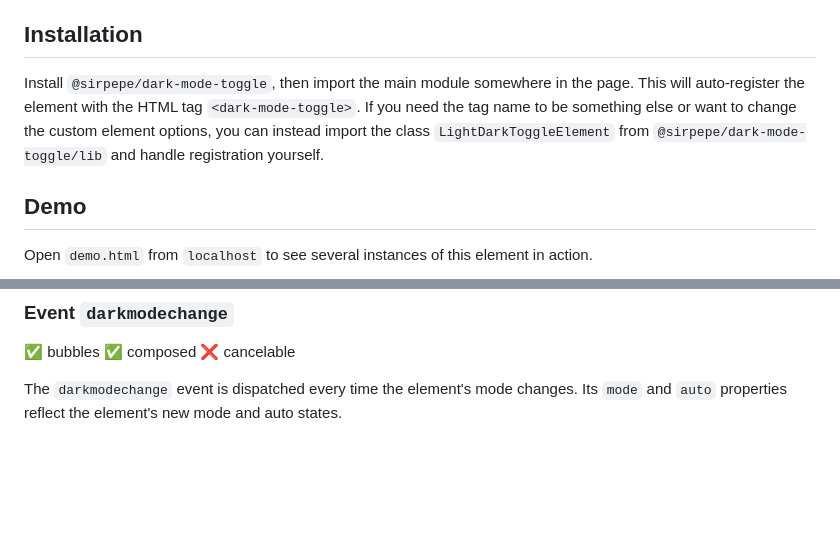
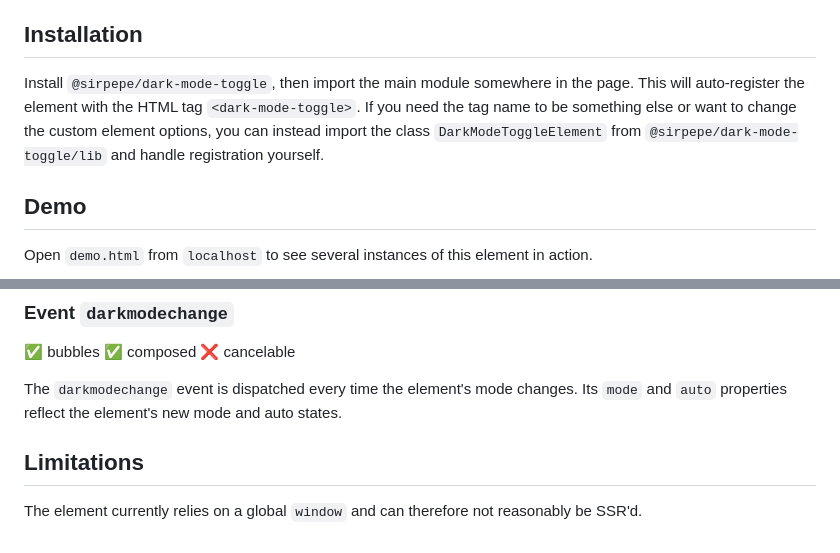
Before and after one commit to SirPepe/dark-mode-toggle, a Markdown page: Readme.md, 2 parts joined by grey strips. Drawn GitHub-style; blank space fills up the shorter version.

```diff
--- a/Readme.md
+++ b/Readme.md
@@ -4,7 +4,7 @@ A flexible web component for switching between light and dark modes. It keeps an
 
 ## Installation
 
-Install `@sirpepe/dark-mode-toggle`, then import the main module somewhere in the page. This will auto-register the element with the HTML tag `<dark-mode-toggle>`. If you need the tag name to be something else or want to change the custom element options, you can instead import the class `LightDarkToggleElement` from `@sirpepe/dark-mode-toggle/lib` and handle registration yourself.
+Install `@sirpepe/dark-mode-toggle`, then import the main module somewhere in the page. This will auto-register the element with the HTML tag `<dark-mode-toggle>`. If you need the tag name to be something else or want to change the custom element options, you can instead import the class `DarkModeToggleElement` from `@sirpepe/dark-mode-toggle/lib` and handle registration yourself.
 
 ## Demo
 
@@ -167,3 +167,7 @@ Returns the element's auto state.
 ✅ bubbles ✅ composed ❌ cancelable
 
 The `darkmodechange` event is dispatched every time the element's mode changes. Its `mode` and `auto` properties reflect the element's new mode and auto states.
+
+## Limitations
+
+The element currently relies on a global `window` and can therefore not reasonably be SSR'd.
```
